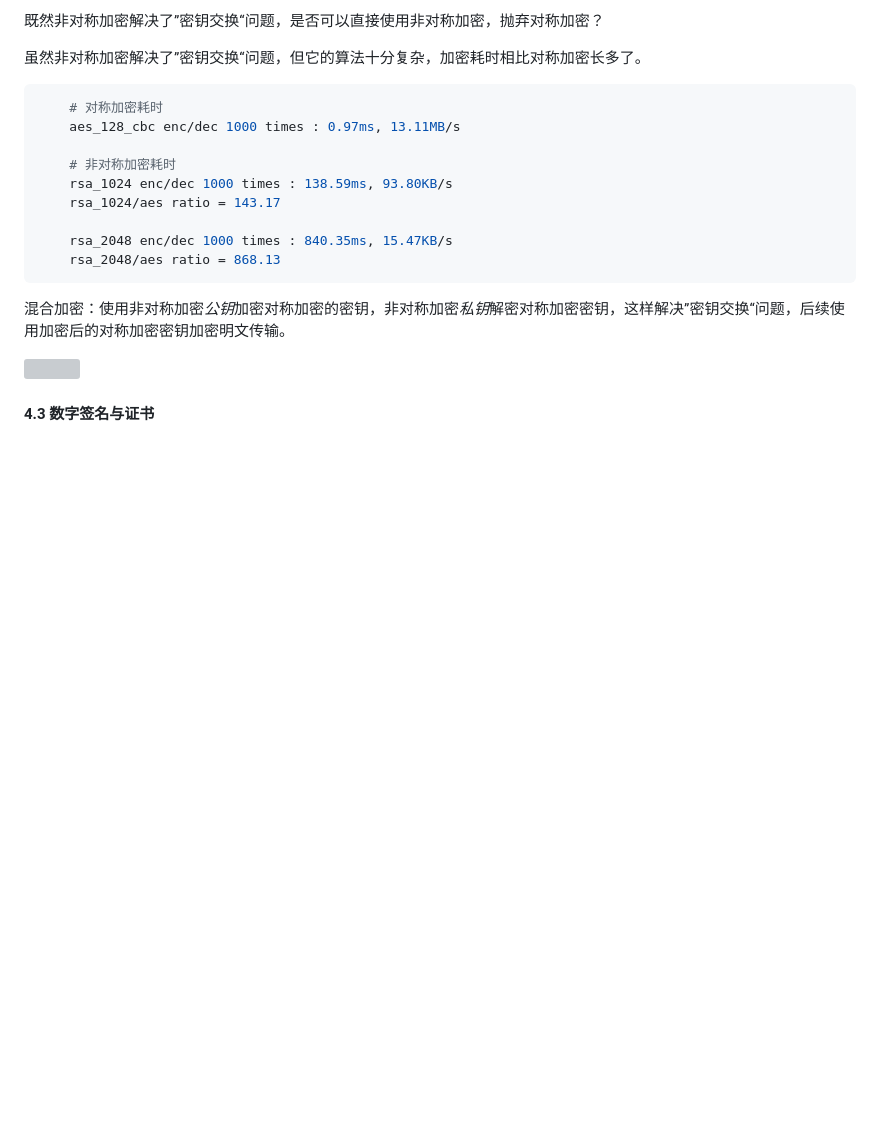
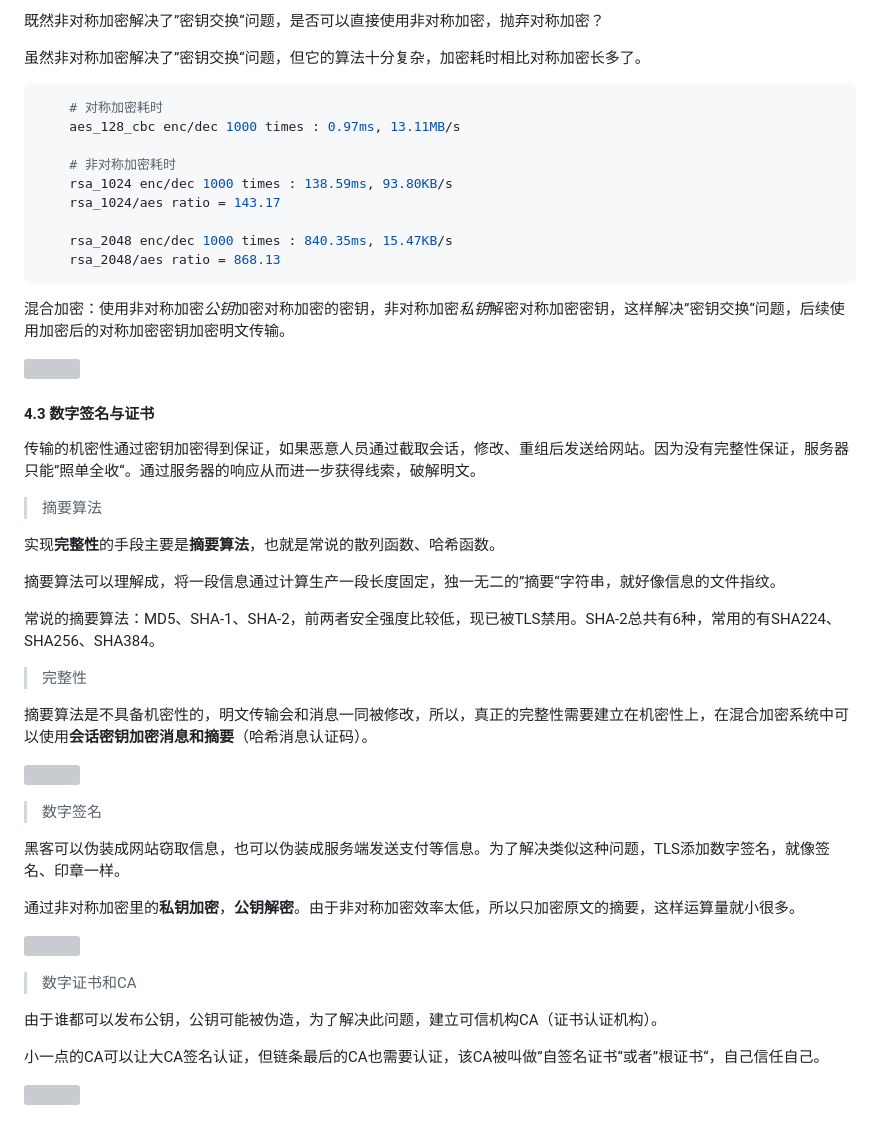
Before and after one commit to markgong-gd/interview, a Markdown page: http/md/http01.md, the part around the change. GitHub-like rendering; blank space fills up the shorter version; grey boxes are pictures that could not be loaded.

Commit message:
feat: http学习（数字签名与CA）

```diff
--- a/http/md/http01.md
+++ b/http/md/http01.md
@@ -586,3 +586,35 @@ HTTPS实质是在TCP/IP与HTTP之间加入**SSL/TLS**层，即HTTPS = HTTP + SSL
 ![](https://static001.geekbang.org/resource/image/e4/85/e41f87110aeea3e548d58cc35a478e85.png?wh=1410*947)
 
 #### 4.3 数字签名与证书
+
+传输的机密性通过密钥加密得到保证，如果恶意人员通过截取会话，修改、重组后发送给网站。因为没有完整性保证，服务器只能”照单全收“。通过服务器的响应从而进一步获得线索，破解明文。
+
+> 摘要算法
+
+实现**完整性**的手段主要是**摘要算法**，也就是常说的散列函数、哈希函数。
+
+摘要算法可以理解成，将一段信息通过计算生产一段长度固定，独一无二的”摘要“字符串，就好像信息的文件指纹。
+
+常说的摘要算法：MD5、SHA-1、SHA-2，前两者安全强度比较低，现已被TLS禁用。SHA-2总共有6种，常用的有SHA224、SHA256、SHA384。
+
+> 完整性
+
+摘要算法是不具备机密性的，明文传输会和消息一同被修改，所以，真正的完整性需要建立在机密性上，在混合加密系统中可以使用**会话密钥加密消息和摘要**（哈希消息认证码）。
+
+![](https://static001.geekbang.org/resource/image/c2/96/c2e10e9afa1393281b5633b1648f2696.png?wh=2000*695)
+
+> 数字签名
+
+黑客可以伪装成网站窃取信息，也可以伪装成服务端发送支付等信息。为了解决类似这种问题，TLS添加数字签名，就像签名、印章一样。
+
+通过非对称加密里的**私钥加密**，**公钥解密**。由于非对称加密效率太低，所以只加密原文的摘要，这样运算量就小很多。
+
+![](https://static001.geekbang.org/resource/image/84/d2/84a79826588ca35bf6ddcade027597d2.png?wh=1375*1252)
+
+> 数字证书和CA
+
+由于谁都可以发布公钥，公钥可能被伪造，为了解决此问题，建立可信机构CA（证书认证机构）。
+
+小一点的CA可以让大CA签名认证，但链条最后的CA也需要认证，该CA被叫做”自签名证书“或者”根证书“，自己信任自己。
+
+![](https://static001.geekbang.org/resource/image/8f/9c/8f0813e9555ba1a40bd2170734aced9c.png?wh=1300*1292)
```
